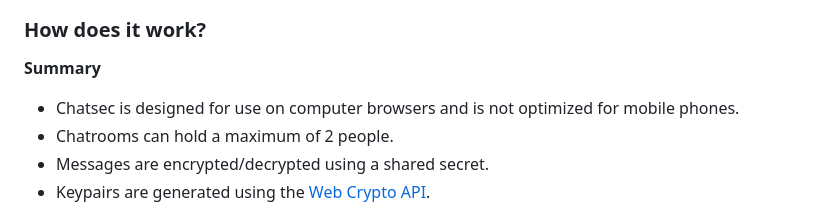
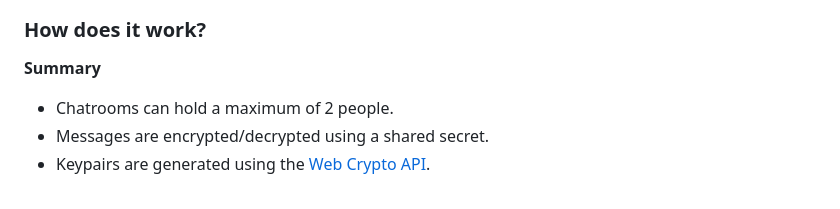
Before and after one commit to 50022445/chatsec, a Markdown page: README.md, the part around the change. Drawn GitHub-style.

```diff
--- a/README.md
+++ b/README.md
@@ -7,7 +7,6 @@ Chatsec (Chat Secure) is a Elixir based end-to-end encrypted chat service build
 ### How does it work?
 
 **Summary**
-  * Chatsec is designed for use on computer browsers and is not optimized for mobile phones.
   * Chatrooms can hold a maximum of 2 people.
   * Messages are encrypted/decrypted using a shared secret.
   * Keypairs are generated using the [Web Crypto API](https://developer.mozilla.org/en-US/docs/Web/API/Web_Crypto_API).
```
